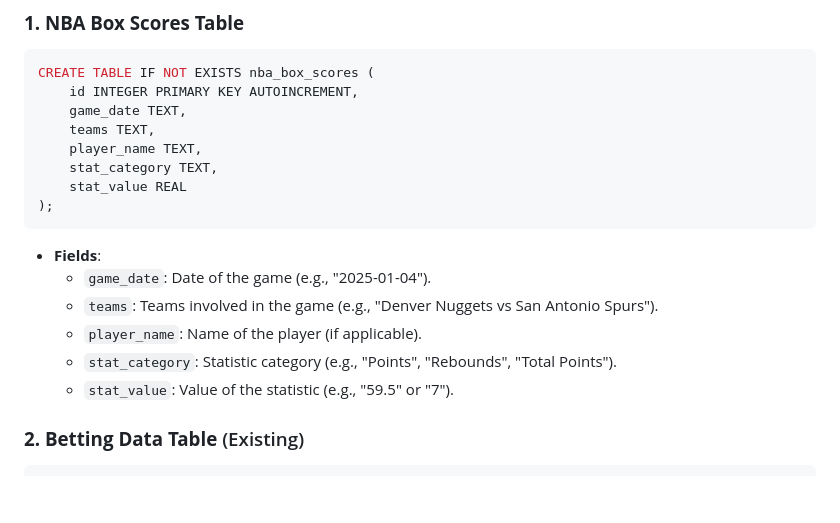
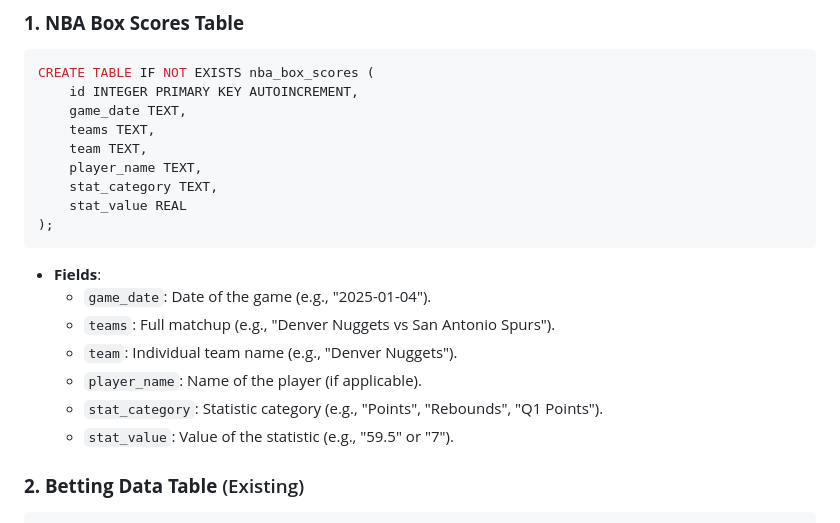
Before and after one commit to dock108/positive-ev, a Markdown page: positive-ev/2025-ev-nba-tech-spec.md, the part around one of its changes. GitHub-like rendering; blank space fills up the shorter version.

```diff
--- a/positive-ev/2025-ev-nba-tech-spec.md
+++ b/positive-ev/2025-ev-nba-tech-spec.md
@@ -34,6 +35,7 @@ CREATE TABLE IF NOT EXISTS nba_box_scores (
     id INTEGER PRIMARY KEY AUTOINCREMENT,
     game_date TEXT,
     teams TEXT,
+    team TEXT,
     player_name TEXT,
     stat_category TEXT,
     stat_value REAL
@@ -42,9 +44,10 @@ CREATE TABLE IF NOT EXISTS nba_box_scores (
 
 - **Fields**:
   - `game_date`: Date of the game (e.g., "2025-01-04").
-  - `teams`: Teams involved in the game (e.g., "Denver Nuggets vs San Antonio Spurs").
+  - `teams`: Full matchup (e.g., "Denver Nuggets vs San Antonio Spurs").
+  - `team`: Individual team name (e.g., "Denver Nuggets").
   - `player_name`: Name of the player (if applicable).
-  - `stat_category`: Statistic category (e.g., "Points", "Rebounds", "Total Points").
+  - `stat_category`: Statistic category (e.g., "Points", "Rebounds", "Q1 Points").
   - `stat_value`: Value of the statistic (e.g., "59.5" or "7").
 
 ### **2. Betting Data Table** (Existing)
```
Also changed, not shown: other parts of positive-ev/2025-ev-nba-tech-spec.md (+63 -21 lines).
